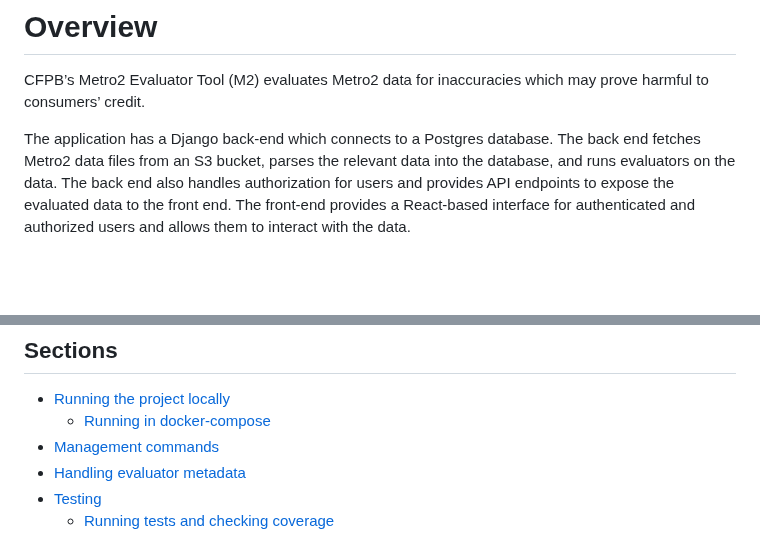
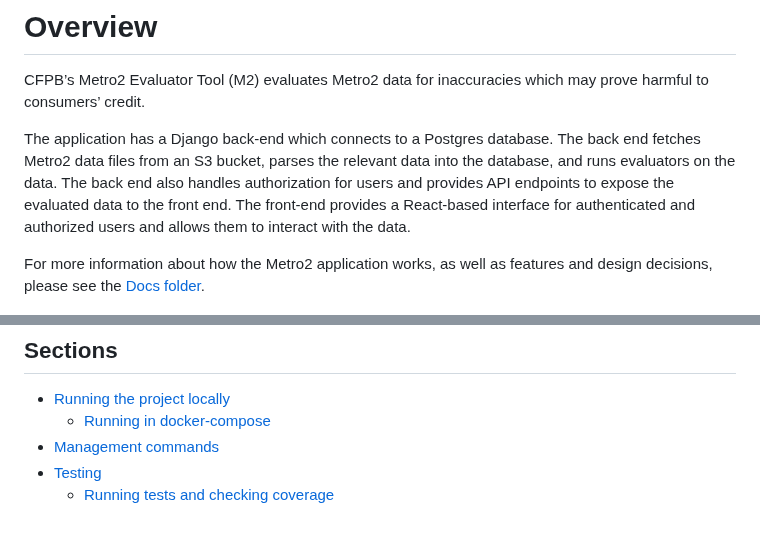
Before and after one commit to cfpb/Metro2, a Markdown page: README.md, 2 parts joined by grey strips. Drawn GitHub-style; blank space fills up the shorter version.

Commit message:
Point users to the Docs folder in README

```diff
--- a/README.md
+++ b/README.md
@@ -2,6 +2,8 @@
 CFPB’s Metro2 Evaluator Tool (M2) evaluates Metro2 data for inaccuracies which may prove harmful to consumers’ credit.
 
 The application has a Django back-end which connects to a Postgres database. The back end fetches Metro2 data files from an S3 bucket, parses the relevant data into the database, and runs evaluators on the data. The back end also handles authorization for users and provides API endpoints to expose the evaluated data to the front end. The front-end provides a React-based interface for authenticated and authorized users and allows them to interact with the data.
+
+For more information about how the Metro2 application works, as well as features and design decisions, please see the [Docs folder](/docs/).
 
 ![](Screenshot.png)
 
@@ -9,7 +11,6 @@ The application has a Django back-end which connects to a Postgres database. The
 - [Running the project locally](#running-the-project-locally)
     - [Running in docker-compose](#running-in-docker-compose)
 - [Management commands](#running-management-commands)
-- [Handling evaluator metadata](#handling-evaluator-metadata)
 - [Testing](#testing)
   - [Running tests and checking coverage](#running-tests-and-checking-coverage)
 
```
